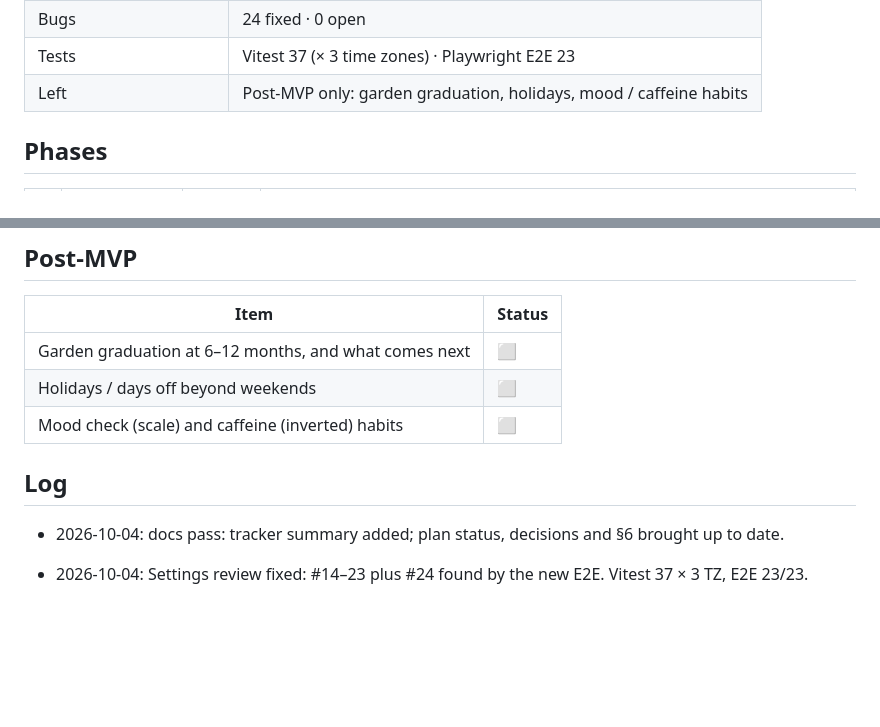
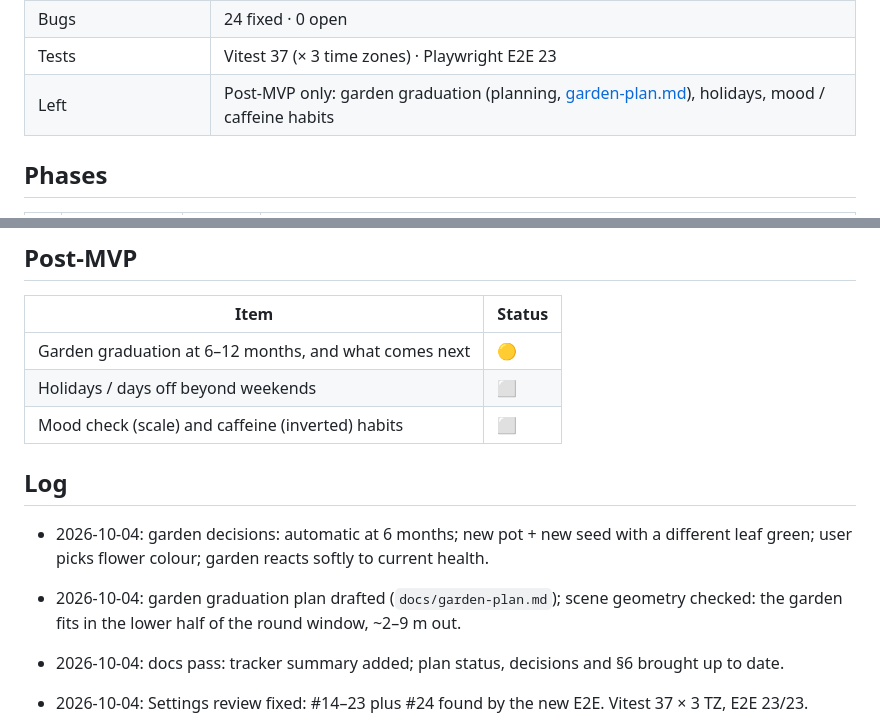
Before and after one commit to kishidek/marumado, a Markdown page: docs/tracker.md, 2 parts joined by grey strips. Rendered like a GitHub page; blank space fills up the shorter version.

```diff
--- a/docs/tracker.md
+++ b/docs/tracker.md
@@ -15,7 +15,7 @@ Legend: ✅ done · 🟡 partial · ⬜ not started · ⏸️ postponed
 | Missing pieces (plan §6) | 4 / 5 ✅ · beta channel ⏸️ (needs the store) |
 | Bugs | 24 fixed · 0 open |
 | Tests | Vitest 37 (× 3 time zones) · Playwright E2E 23 |
-| Left | Post-MVP only: garden graduation, holidays, mood / caffeine habits |
+| Left | Post-MVP only: garden graduation (planning, [garden-plan.md](garden-plan.md)), holidays, mood / caffeine habits |
 
 ## Phases
 
@@ -110,11 +110,15 @@ Legend: ✅ done · 🟡 partial · ⬜ not started · ⏸️ postponed
 
 | Item | Status |
 |---|---|
-| Garden graduation at 6–12 months, and what comes next | ⬜ |
+| Garden graduation at 6–12 months, and what comes next | 🟡 | [garden-plan.md](garden-plan.md): decisions taken (G0 ✅); next G1 (lab: garden scene + generation styles) |
 | Holidays / days off beyond weekends | ⬜ |
 | Mood check (scale) and caffeine (inverted) habits | ⬜ |
 
 ## Log
+
+- 2026-10-04: garden decisions: automatic at 6 months; new pot + new seed with a different leaf green; user picks flower colour; garden reacts softly to current health.
+
+- 2026-10-04: garden graduation plan drafted (`docs/garden-plan.md`); scene geometry checked: the garden fits in the lower half of the round window, ~2–9 m out.
 
 - 2026-10-04: docs pass: tracker summary added; plan status, decisions and §6 brought up to date.
 
```
Also changed, not shown: docs/garden-plan.md (added, +110 -0 lines).
